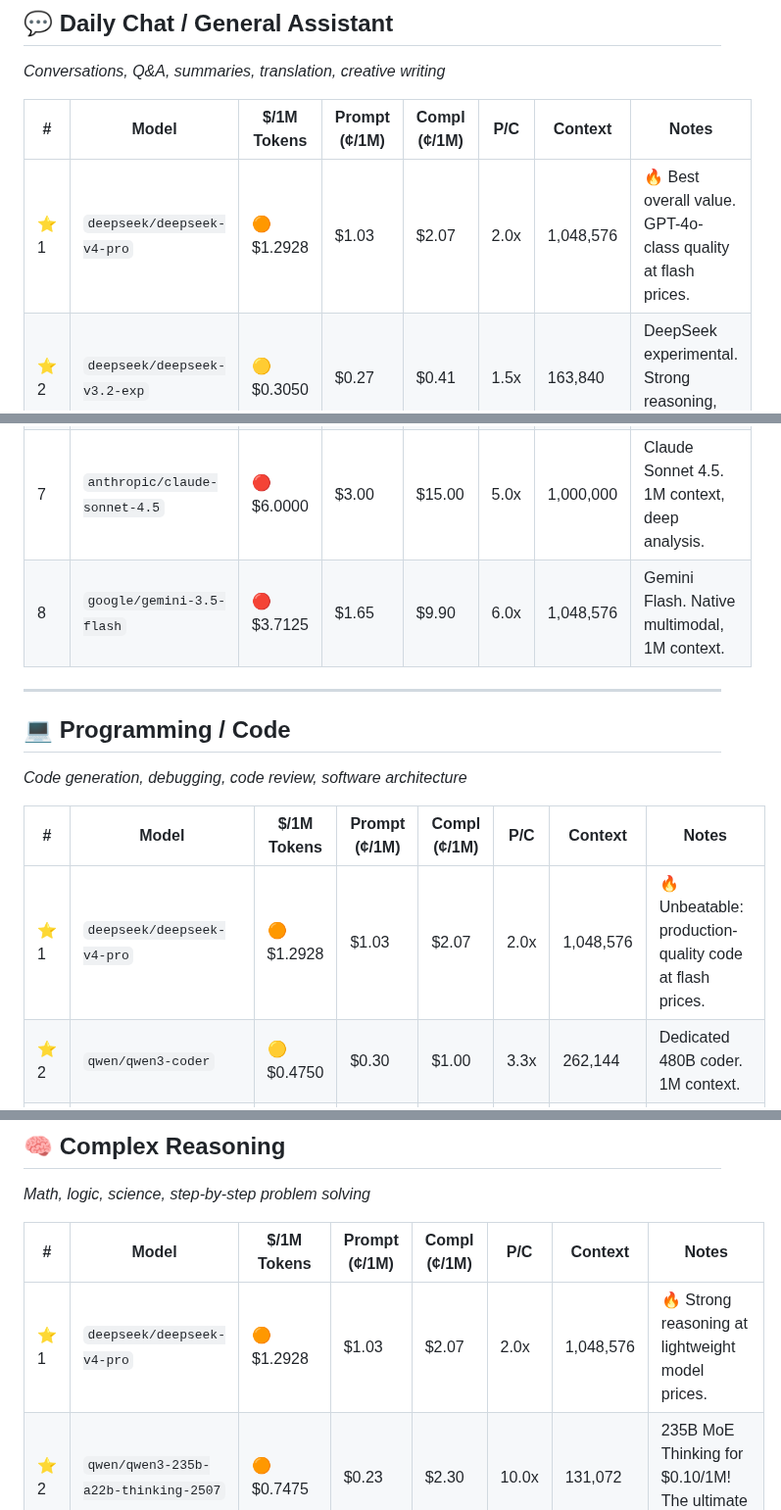
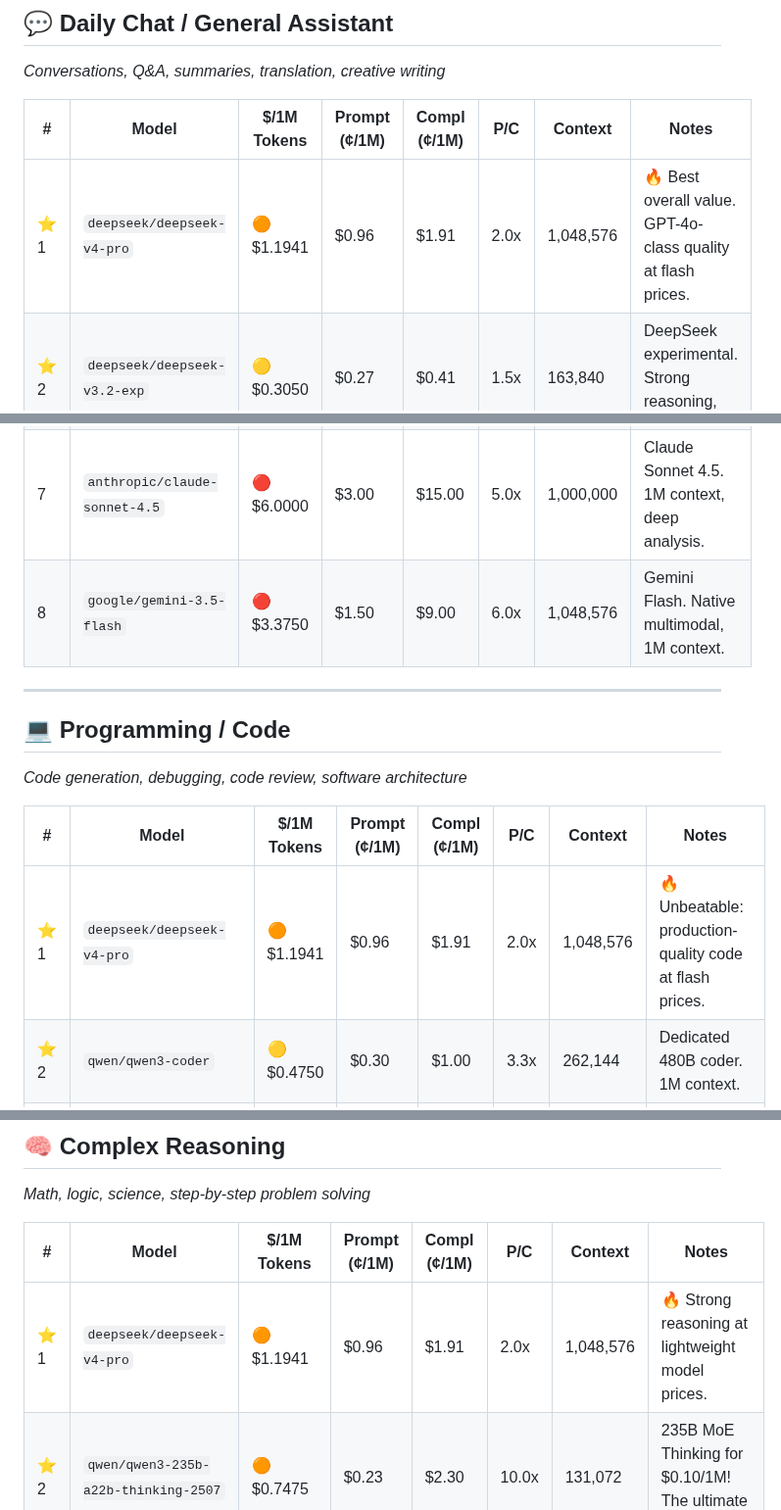
Before and after one commit to Draxo-io/openrouter-ranking, a Markdown page: README.md, 3 parts joined by grey strips. Shown at 98% size. GitHub-like rendering.

```diff
--- a/README.md
+++ b/README.md
@@ -57,14 +57,14 @@ _Conversations, Q&A, summaries, translation, creative writing_
 
 | # | Model | $/1M Tokens | Prompt (¢/1M) | Compl (¢/1M) | P/C | Context | Notes |
 |---|--------|------------|--------------|--------------|-----|----------|------|
-| ⭐ 1 | `deepseek/deepseek-v4-pro` | 🟠 $1.2928 | $1.03 | $2.07 | 2.0x | 1,048,576 | 🔥 Best overall value. GPT-4o-class quality at flash prices. |
+| ⭐ 1 | `deepseek/deepseek-v4-pro` | 🟠 $1.1941 | $0.96 | $1.91 | 2.0x | 1,048,576 | 🔥 Best overall value. GPT-4o-class quality at flash prices. |
 | ⭐ 2 | `deepseek/deepseek-v3.2-exp` | 🟡 $0.3050 | $0.27 | $0.41 | 1.5x | 163,840 | DeepSeek experimental. Strong reasoning, cheap. |
 | ⭐ 3 | `qwen/qwen3.7-plus` | 🟠 $0.5600 | $0.32 | $1.28 | 4.0x | 1,000,000 | Qwen's mid-tier workhorse. 1M context, great value. |
 |  4 | `openai/gpt-5-mini` | 🟠 $0.6875 | $0.25 | $2.00 | 8.0x | 400,000 | GPT-5 Mini. 400K context, affordable OpenAI quality. |
 |  5 | `x-ai/grok-4.3` | 🔴 $1.5625 | $1.25 | $2.50 | 2.0x | 1,000,000 | Grok 4.3. 1M context, built-in web search. |
 |  6 | `openai/gpt-5` | 🔴 $3.4375 | $1.25 | $10.00 | 8.0x | 400,000 | GPT-5. The gold standard for complex tasks. |
 |  7 | `anthropic/claude-sonnet-4.5` | 🔴 $6.0000 | $3.00 | $15.00 | 5.0x | 1,000,000 | Claude Sonnet 4.5. 1M context, deep analysis. |
-|  8 | `google/gemini-3.5-flash` | 🔴 $3.7125 | $1.65 | $9.90 | 6.0x | 1,048,576 | Gemini Flash. Native multimodal, 1M context. |
+|  8 | `google/gemini-3.5-flash` | 🔴 $3.3750 | $1.50 | $9.00 | 6.0x | 1,048,576 | Gemini Flash. Native multimodal, 1M context. |
 
 
 ---
@@ -74,7 +74,7 @@ _Code generation, debugging, code review, software architecture_
 
 | # | Model | $/1M Tokens | Prompt (¢/1M) | Compl (¢/1M) | P/C | Context | Notes |
 |---|--------|------------|--------------|--------------|-----|----------|------|
-| ⭐ 1 | `deepseek/deepseek-v4-pro` | 🟠 $1.2928 | $1.03 | $2.07 | 2.0x | 1,048,576 | 🔥 Unbeatable: production-quality code at flash prices. |
+| ⭐ 1 | `deepseek/deepseek-v4-pro` | 🟠 $1.1941 | $0.96 | $1.91 | 2.0x | 1,048,576 | 🔥 Unbeatable: production-quality code at flash prices. |
 | ⭐ 2 | `qwen/qwen3-coder` | 🟡 $0.4750 | $0.30 | $1.00 | 3.3x | 262,144 | Dedicated 480B coder. 1M context. |
 | ⭐ 3 | `qwen/qwen3-coder-flash` | 🟡 $0.3900 | $0.20 | $0.97 | 5.0x | 1,000,000 | Coder Flash. Fast and efficient for code tasks. |
 |  4 | `qwen/qwen3-coder-30b-a3b-instruct` | 🟢 $0.1225 | $0.07 | $0.28 | 4.0x | 262,144 | Ultra-cheap for simple code. $0.12/1M! |
@@ -90,7 +90,7 @@ _Math, logic, science, step-by-step problem solving_
 
 | # | Model | $/1M Tokens | Prompt (¢/1M) | Compl (¢/1M) | P/C | Context | Notes |
 |---|--------|------------|--------------|--------------|-----|----------|------|
-| ⭐ 1 | `deepseek/deepseek-v4-pro` | 🟠 $1.2928 | $1.03 | $2.07 | 2.0x | 1,048,576 | 🔥 Strong reasoning at lightweight model prices. |
+| ⭐ 1 | `deepseek/deepseek-v4-pro` | 🟠 $1.1941 | $0.96 | $1.91 | 2.0x | 1,048,576 | 🔥 Strong reasoning at lightweight model prices. |
 | ⭐ 2 | `qwen/qwen3-235b-a22b-thinking-2507` | 🟠 $0.7475 | $0.23 | $2.30 | 10.0x | 131,072 | 235B MoE Thinking for $0.10/1M! The ultimate bargain. |
 | ⭐ 3 | `deepseek/deepseek-v3.2-exp` | 🟡 $0.3050 | $0.27 | $0.41 | 1.5x | 163,840 | Excellent on reasoning benchmarks. |
 |  4 | `qwen/qwen3-next-80b-a3b-thinking` | 🟡 $0.4125 | $0.15 | $1.20 | 8.0x | 262,144 | 80B MoE thinking, affordable. |
```
Also changed, not shown: other parts of README.md (+11 -12 lines).
